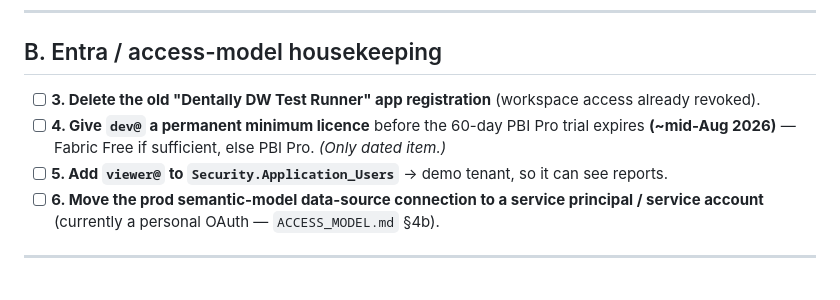
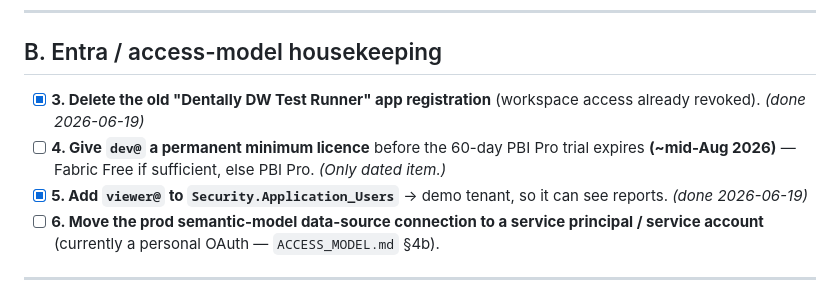
Before and after one commit to aihigginson/dentally, a Markdown page: OUTSTANDING.md, the part around the change. Rendered like a GitHub page.

Commit message:
docs(outstanding): mark items 3 (Test Runner app reg) + 5 (viewer@ app-users entry) done
Co-Authored-By: Claude Opus 4.8 <noreply@anthropic.com>

```diff
--- a/OUTSTANDING.md
+++ b/OUTSTANDING.md
@@ -25,9 +25,9 @@ Bronze SP references new `stage_patients` columns that only exist after a reseed
 
 ## B. Entra / access-model housekeeping
 
-- [ ] **3. Delete the old "Dentally DW Test Runner" app registration** (workspace access already revoked).
+- [x] **3. Delete the old "Dentally DW Test Runner" app registration** (workspace access already revoked). *(done 2026-06-19)*
 - [ ] **4. Give `dev@` a permanent minimum licence** before the 60-day PBI Pro trial expires **(~mid-Aug 2026)** — Fabric Free if sufficient, else PBI Pro. *(Only dated item.)*
-- [ ] **5. Add `viewer@` to `Security.Application_Users`** → demo tenant, so it can see reports.
+- [x] **5. Add `viewer@` to `Security.Application_Users`** → demo tenant, so it can see reports. *(done 2026-06-19)*
 - [ ] **6. Move the prod semantic-model data-source connection to a service principal / service account** (currently a personal OAuth — `ACCESS_MODEL.md` §4b).
 
 ---
```
